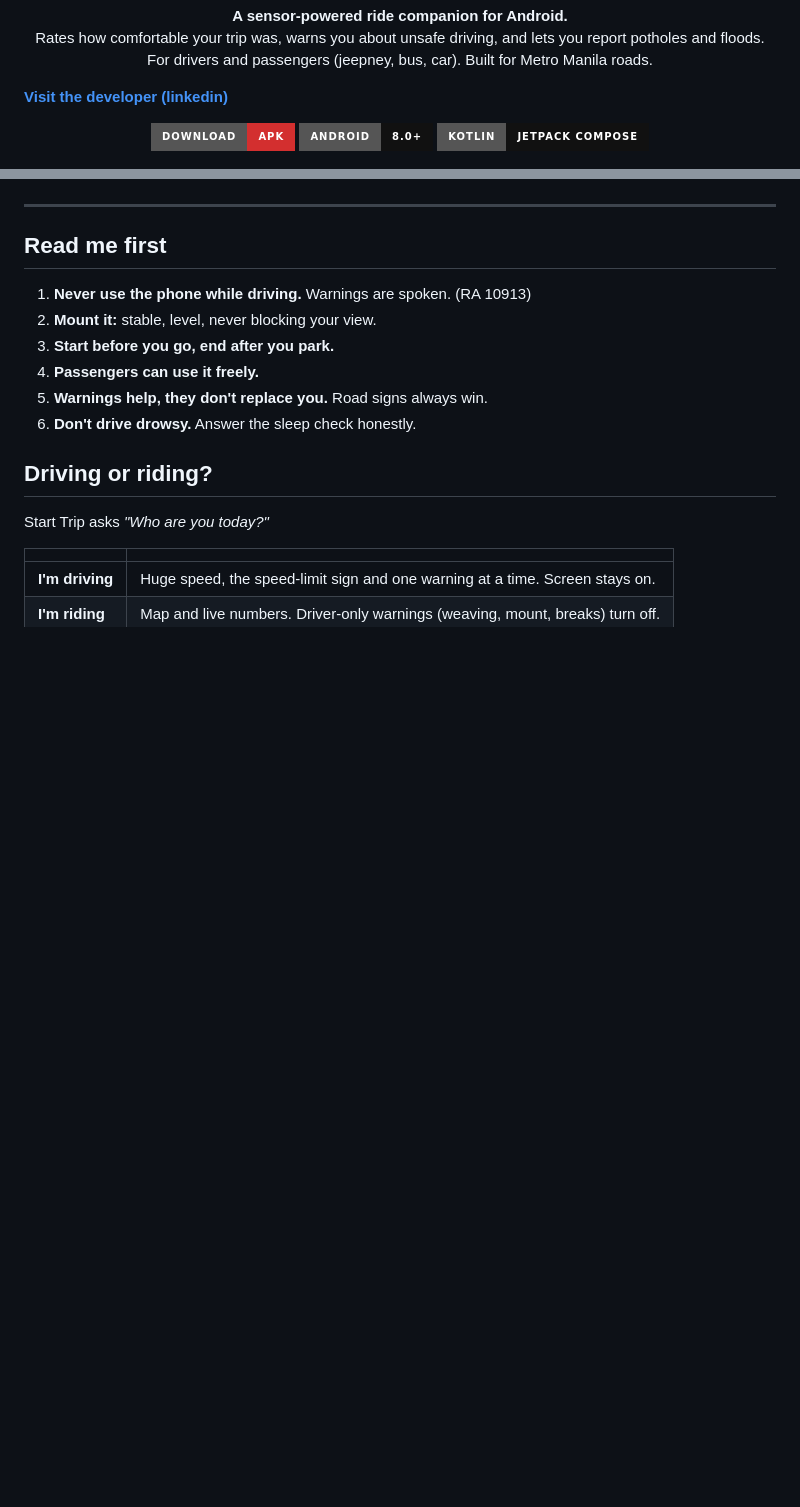
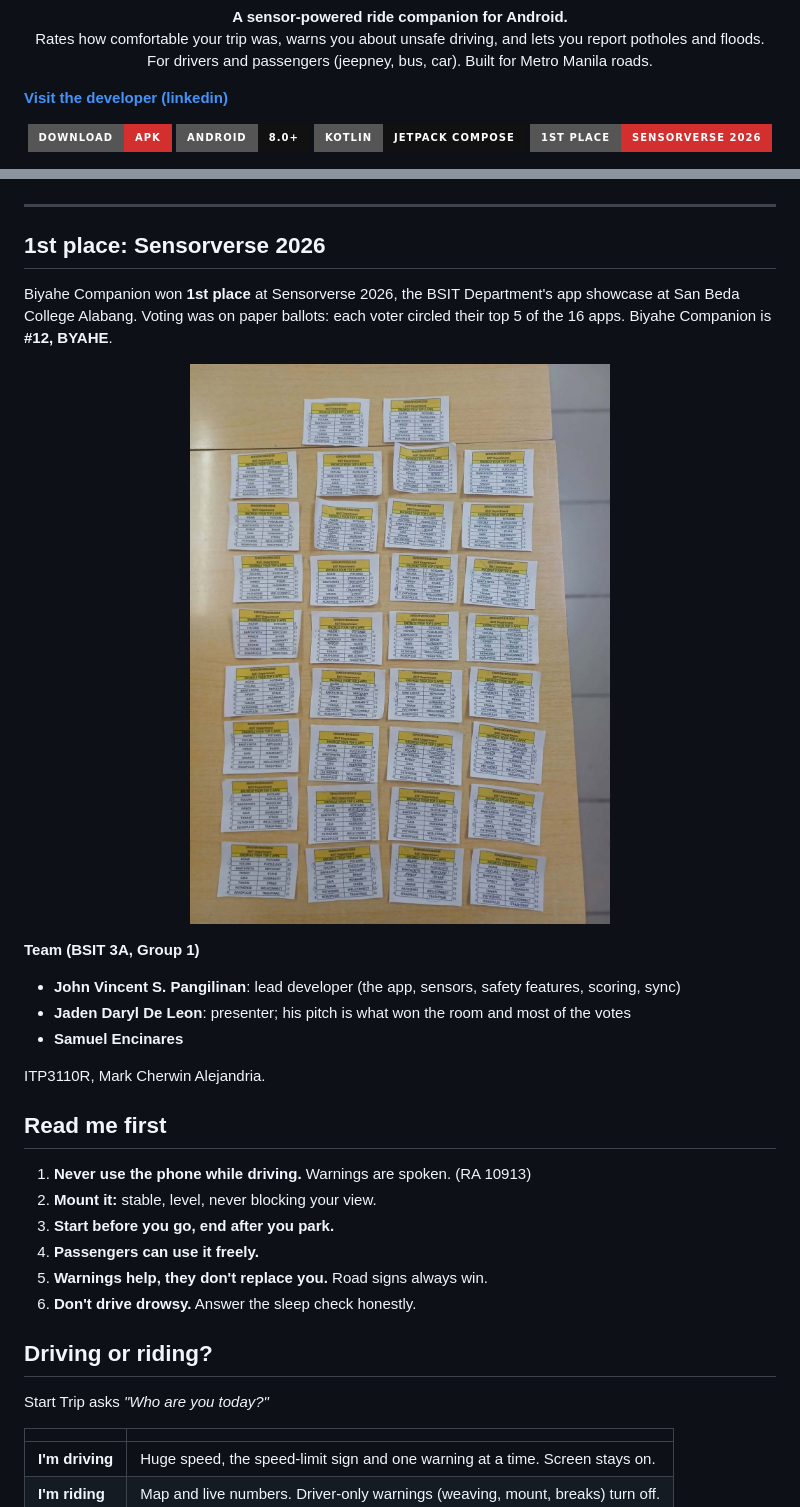
Before and after one commit to jvpangilinan/BiyaheCompanion, a Markdown page: README.md, 2 parts joined by grey strips. Drawn GitHub-style; pictures changed too: docs/sensorverse-2026-ballots.jpg (added); badges without logos; blank space fills up the shorter version.

Commit message:
README: 1st place at Sensorverse 2026, with the ballot photo
Adds a badge, the paper-ballot photo and team credits (Jaden's
presentation won most of the votes).

```diff
--- a/README.md
+++ b/README.md
@@ -13,6 +13,7 @@
   </a>
   <img src="https://img.shields.io/badge/Android-8.0%2B-111111?style=for-the-badge" alt="Android 8.0+">
   <img src="https://img.shields.io/badge/Kotlin-Jetpack%20Compose-111111?style=for-the-badge" alt="Kotlin + Jetpack Compose">
+  <a href="#1st-place-sensorverse-2026"><img src="https://img.shields.io/badge/1st%20place-Sensorverse%202026-d32f2f?style=for-the-badge" alt="1st place, Sensorverse 2026"></a>
 </p>
 
 <p align="center">
@@ -33,6 +34,21 @@
 <a href="https://drive.google.com/file/d/1kbhr2t2Icuaxw7Q6h6lsMrAGWLTxH84Y/view?usp=drive_link"><img src="docs/getapp.jpg" alt="Get the app: scan the QR code to download the APK."></a>
 
 ---
+
+## 1st place: Sensorverse 2026
+
+Biyahe Companion won **1st place** at Sensorverse 2026, the BSIT Department's app showcase at San Beda College Alabang. Voting was on paper ballots: each voter circled their top 5 of the 16 apps. Biyahe Companion is **#12, BYAHE**.
+
+<p align="center">
+  <img src="docs/sensorverse-2026-ballots.jpg" width="640" alt="The Sensorverse 2026 paper ballots laid out on a table. Each one lists 16 apps; voters circled their top 5. Biyahe Companion is number 12, BYAHE.">
+</p>
+
+**Team (BSIT 3A, Group 1)**
+- **John Vincent S. Pangilinan**: lead developer (the app, sensors, safety features, scoring, sync)
+- **Jaden Daryl De Leon**: presenter; his pitch is what won the room and most of the votes
+- **Samuel Encinares**
+
+ITP3110R, Mark Cherwin Alejandria.
 
 ## Read me first
 
```
